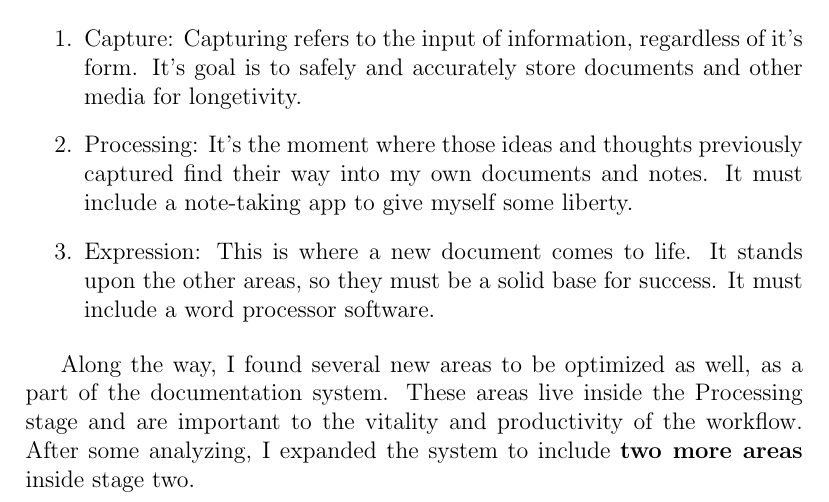
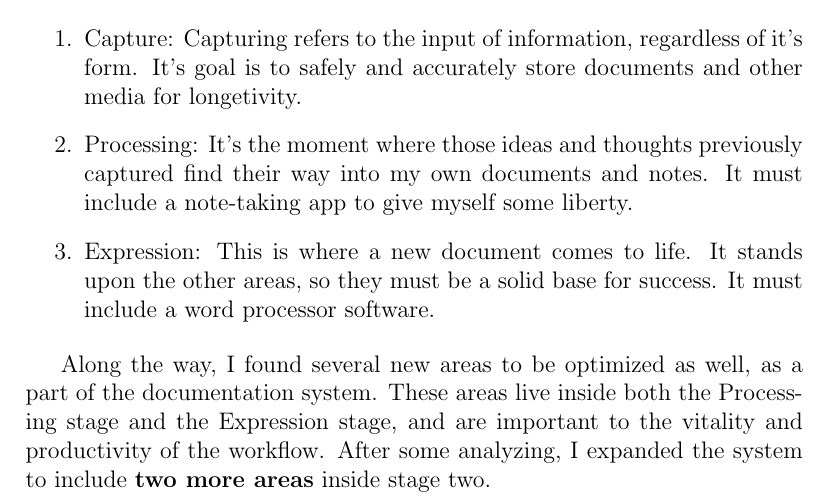
Before and after one commit to mariolfh/documentation-mastery, a LaTeX document (document-mastery.tex): part of page 6 of 12, cut so that both start at the same text. Compiled offline with pdfLaTeX.

Commit message:
Updated Figure 2 and consequent texts
During editing, I realized that Figure 2 was wrong with the relation between the different layers. I updated the image and the texts describing them.

```diff
--- a/document-mastery.tex
+++ b/document-mastery.tex
@@ -54,7 +54,7 @@ As shown in Figure 1, the documentation system is divided in three different pro
 \item{Expression: This is where a new document comes to life. It stands upon the other areas, so they must be a solid base for success. It must include a word processor software.}
 \end{enumerate}
 
-Along the way, I found several new areas to be optimized as well, as a part of the documentation system. These areas live inside the Processing stage and are important to the vitality and productivity of the workflow. After some analyzing, I expanded the system to include \textbf{two more areas} inside stage two.
+Along the way, I found several new areas to be optimized as well, as a part of the documentation system. These areas live inside both the Processing stage and the Expression stage, and are important to the vitality and productivity of the workflow. After some analyzing, I expanded the system to include \textbf{two more areas} inside stage two.
 
 \begin{figure}[H]
 \caption{Two sub-areas are incorporated to the documentation system.}
```
Also changed, not shown: document-mastery.pdf, figures/all-processes.png.
